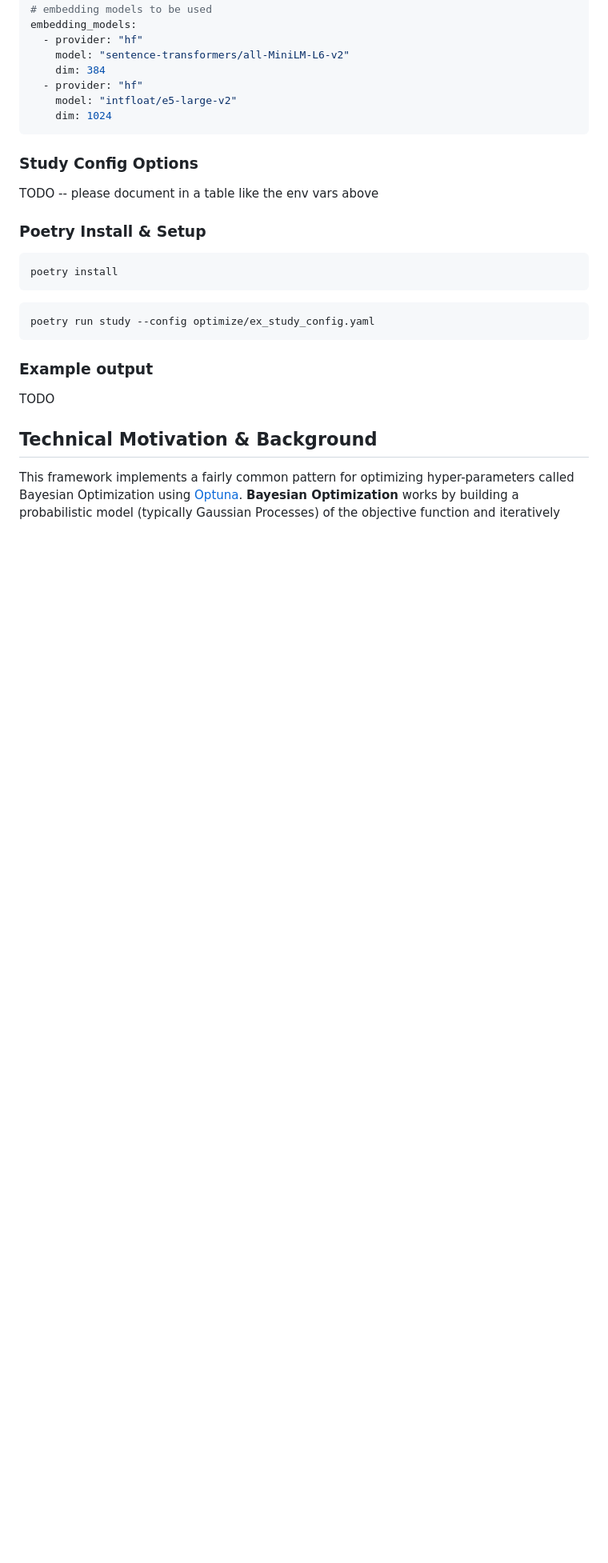
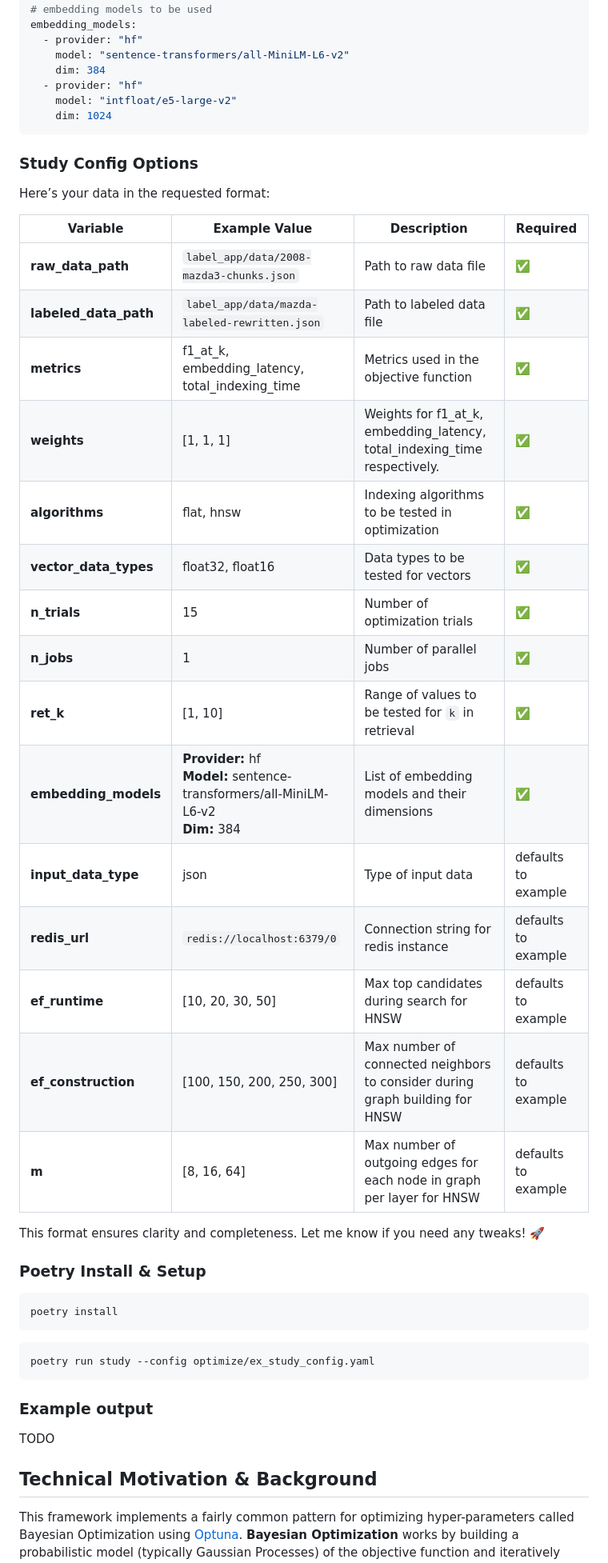
Before and after one commit to redis-applied-ai/retrieval-optimizer, a Markdown page: README.md, the part around the change. Shown: that part at 80% size. GitHub-like rendering; blank space fills up the shorter version.

Commit message:
add table for values

````diff
--- a/README.md
+++ b/README.md
@@ -171,7 +171,27 @@ embedding_models:
 ```
 
 ### Study Config Options
-TODO -- please document in a table like the env vars above
+Here’s your data in the requested format:
+
+| Variable              | Example Value                                      | Description                                      | Required |
+|----------------------|------------------------------------------------|--------------------------------------------------|----------|
+| **raw_data_path**    | `label_app/data/2008-mazda3-chunks.json`       | Path to raw data file                           | ✅        |
+| **labeled_data_path** | `label_app/data/mazda-labeled-rewritten.json` | Path to labeled data file                       | ✅        |
+| **metrics**          | f1_at_k, embedding_latency, total_indexing_time | Metrics used in the objective function         | ✅        |
+| **weights**         | [1, 1, 1]                                        | Weights for f1_at_k, embedding_latency, total_indexing_time respectively. | ✅        |
+| **algorithms**      | flat, hnsw                                     | Indexing algorithms to be tested in optimization                        | ✅        |
+| **vector_data_types** | float32, float16                             | Data types to be tested for vectors                          | ✅        |
+| **n_trials**        | 15                                             | Number of optimization trials                   | ✅        |
+| **n_jobs**          | 1                                             | Number of parallel jobs                         | ✅        |
+| **ret_k**          | [1, 10]                                       | Range of values to be tested for `k` in retrieval            | ✅        |
+| **embedding_models** | **Provider:** hf  <br> **Model:** sentence-transformers/all-MiniLM-L6-v2  <br> **Dim:** 384  | List of embedding models and their dimensions  | ✅        |
+| **input_data_type**  | json                                           | Type of input data                               |    defaults to example    |
+| **redis_url**  | `redis://localhost:6379/0`                           | Connection string for redis instance                               |      defaults to example   |
+| **ef_runtime**     | [10, 20, 30, 50]                              | Max top candidates during search for HNSW                       |   defaults to example    |
+| **ef_construction** | [100, 150, 200, 250, 300]                     | Max number of connected neighbors to consider during graph building for HNSW                |     defaults to example   |
+| **m**              | [8, 16, 64]                                    | Max number of outgoing edges for each node in graph per layer for HNSW           |   defaults to example    |
+
+This format ensures clarity and completeness. Let me know if you need any tweaks! 🚀
 
 
 
````
